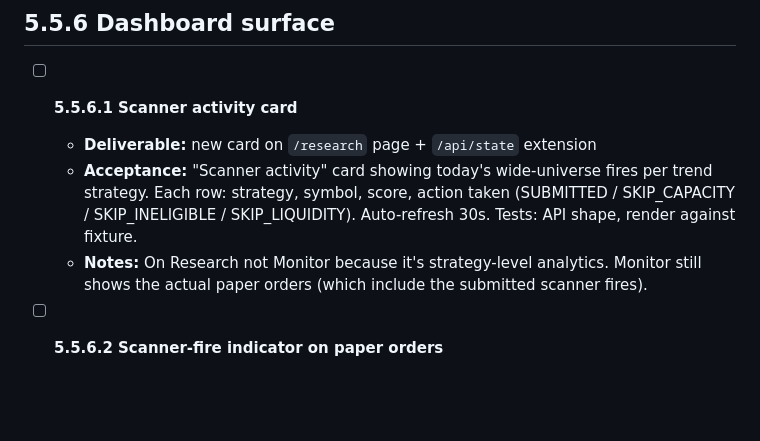
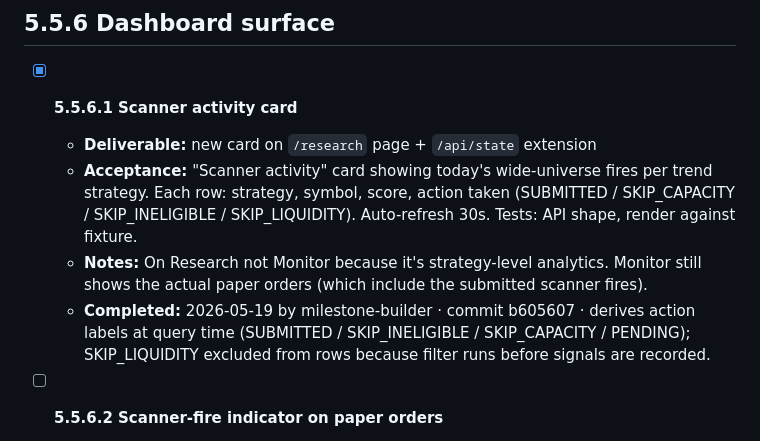
Before and after one commit to ProbablyMaybeNo/Profit-Generation, a Markdown page: docs/PHASE5_5_PLAN CURRENT.md, the part around the change. GitHub-like rendering; blank space fills up the shorter version.

Commit message:
chore: tick milestone 5.5.6.1
Co-Authored-By: Claude Opus 4.7 (1M context) <noreply@anthropic.com>

```diff
--- a/docs/PHASE5_5_PLAN CURRENT.md
+++ b/docs/PHASE5_5_PLAN CURRENT.md
@@ -136,10 +136,11 @@ When the scanner fires 30+ signals on a trending day, we can only hold ~10 concu
 
 ## 5.5.6 Dashboard surface
 
-- [ ] **5.5.6.1 Scanner activity card**
+- [x] **5.5.6.1 Scanner activity card**
   - **Deliverable:** new card on `/research` page + `/api/state` extension
   - **Acceptance:** "Scanner activity" card showing today's wide-universe fires per trend strategy. Each row: strategy, symbol, score, action taken (SUBMITTED / SKIP_CAPACITY / SKIP_INELIGIBLE / SKIP_LIQUIDITY). Auto-refresh 30s. Tests: API shape, render against fixture.
   - **Notes:** On Research not Monitor because it's strategy-level analytics. Monitor still shows the actual paper orders (which include the submitted scanner fires).
+  - **Completed:** 2026-05-19 by milestone-builder · commit b605607 · derives action labels at query time (SUBMITTED / SKIP_INELIGIBLE / SKIP_CAPACITY / PENDING); SKIP_LIQUIDITY excluded from rows because filter runs before signals are recorded.
 
 - [ ] **5.5.6.2 Scanner-fire indicator on paper orders**
   - **Deliverable:** Monitor `paper_trades_today` card extended with "scanner" tag
```
